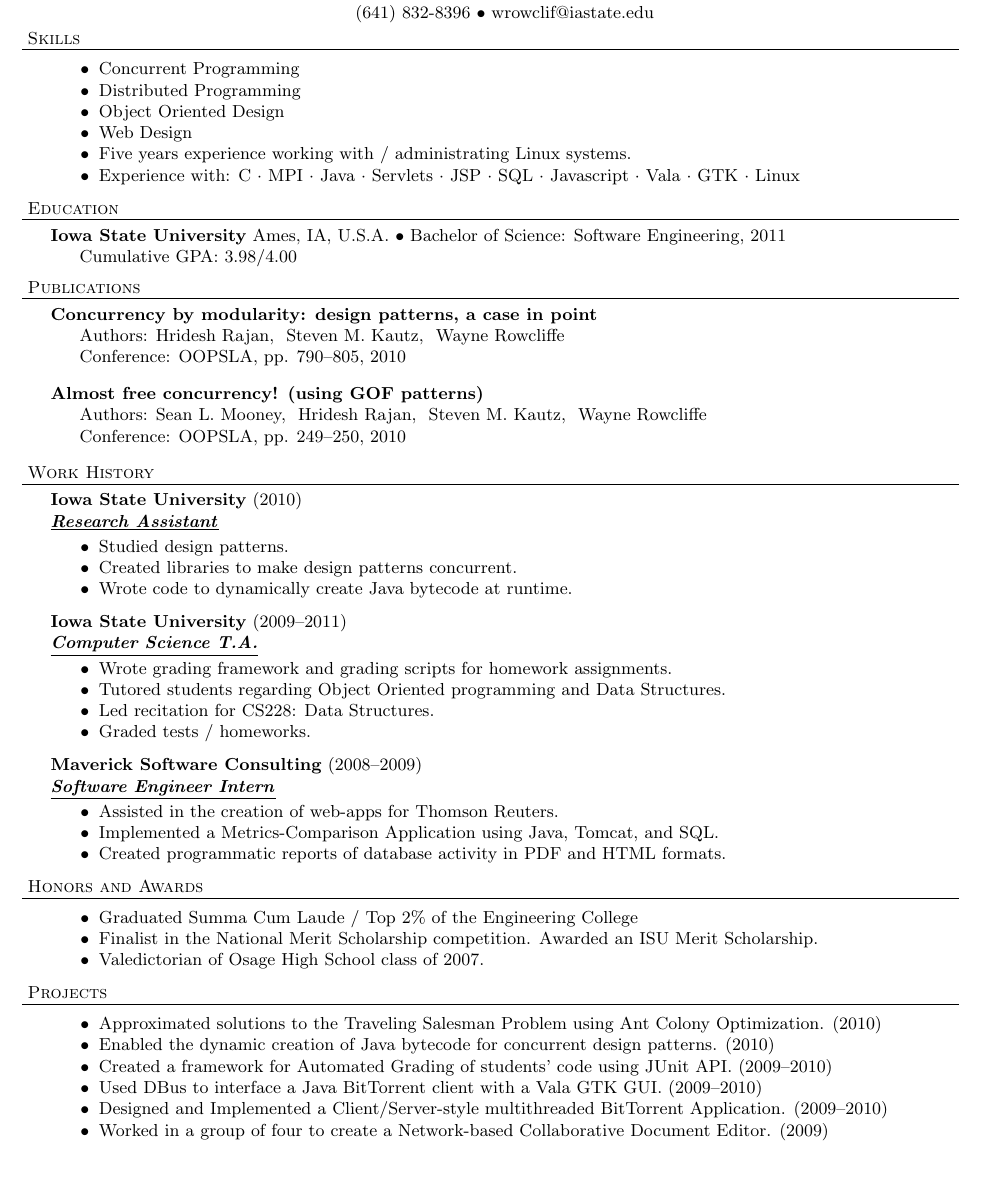
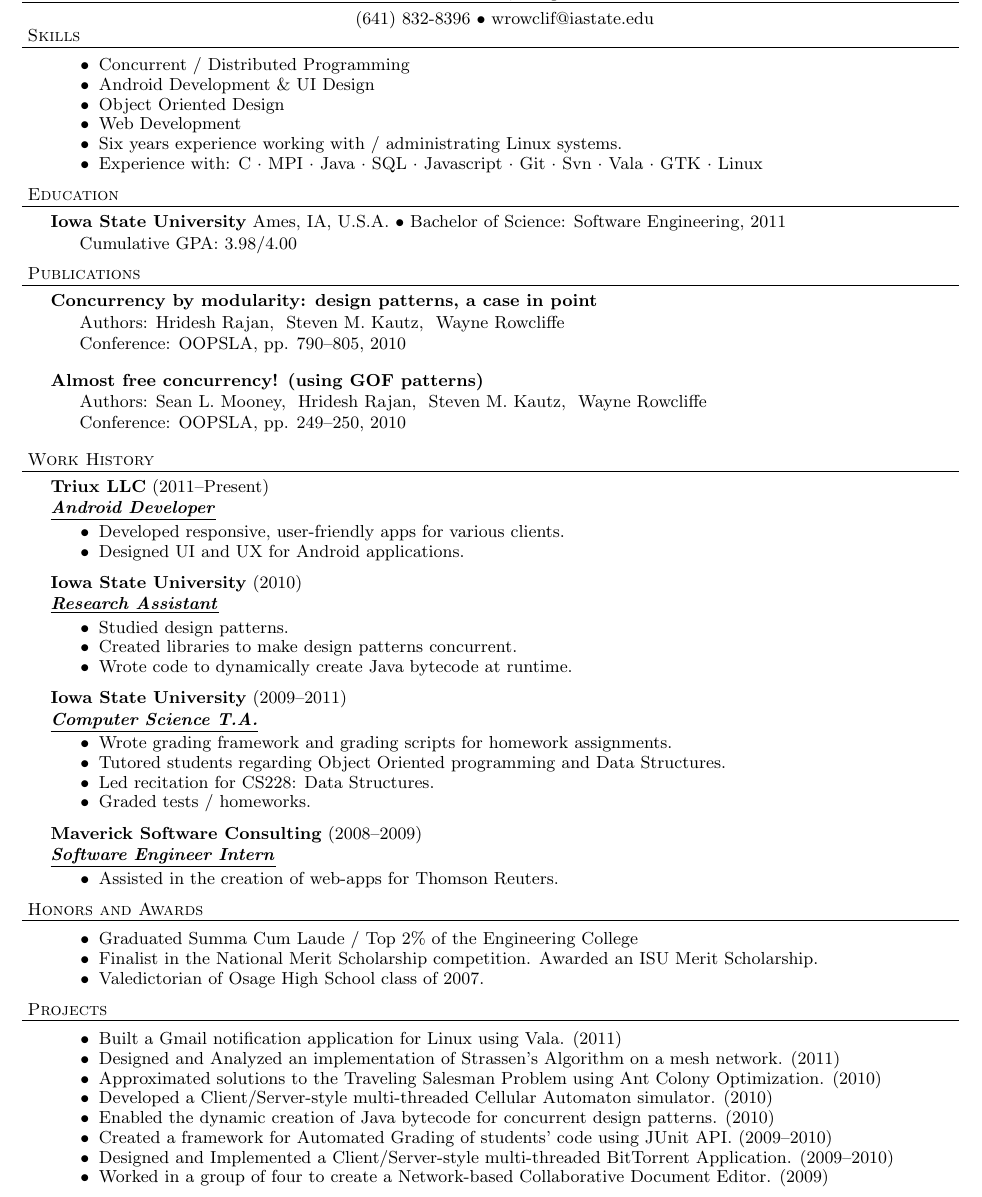
Before and after one commit to war1025/resume, a LaTeX CV (resume.tex): part of the page, cut so that both start at the same text, the shorter picture padded with empty space. Compiled offline with pdfLaTeX.

Commit message:
Added more recent projects, Triux

```diff
--- a/resume.tex
+++ b/resume.tex
@@ -73,19 +73,19 @@
 \header{Skills}
 
 	\begin{achievements}
-		\item{Concurrent Programming}
-		\item{Distributed Programming}
+		\item{Concurrent / Distributed Programming}
+		\item{Android Development \& UI Design}
 		\item{Object Oriented Design}
-		\item{Web Design}
-		\item{Five years experience working with / administrating Linux systems.}
+		\item{Web Development}
+		\item{Six years experience working with / administrating Linux systems.}
 		\item{Experience with:
 			\subject{C}
 			\subject{MPI}
 			\subject{Java}
-			\subject{Servlets}
-			\subject{JSP}
 			\subject{SQL}
 			\subject{Javascript}
+			\subject{Git}
+			\subject{Svn}
 			\subject{Vala}
 			\subject{GTK}
 			\lastsubject{Linux}
@@ -108,6 +108,12 @@
 
 \header{Work History}
 
+	\employer{Triux LLC}{2011--Present}{Android Developer}
+		\begin{achievements}
+			\item{Developed responsive, user-friendly apps for various clients.}
+			\item{Designed UI and UX for Android applications.}
+		\end{achievements}
+
 	\employer{Iowa State University}{2010}{Research Assistant}
 		\begin{achievements}
 			\item{Studied design patterns.}
@@ -126,8 +132,6 @@
 	\employer{Maverick Software Consulting}{2008--2009}{Software Engineer Intern}
 		\begin{achievements}
 			\item{Assisted in the creation of web-apps for Thomson Reuters.}
-			\item{Implemented a Metrics-Comparison Application using Java, Tomcat, and SQL.}
-			\item{Created programmatic reports of database activity in PDF and HTML formats.}
 		\end{achievements}
 
 
@@ -142,11 +146,13 @@
 \header{Projects}
 
 	\begin{achievements}
+		\item{Built a Gmail notification application for Linux using Vala. (2011)}
+		\item{Designed and Analyzed an implementation of Strassen's Algorithm on a mesh network. (2011)}
 		\item{Approximated solutions to the Traveling Salesman Problem using Ant Colony Optimization. (2010)}
+		\item{Developed a Client/Server-style multi-threaded Cellular Automaton simulator. (2010)}
 		\item{Enabled the dynamic creation of Java bytecode for concurrent design patterns. (2010)}
 		\item{Created a framework for Automated Grading of students' code using JUnit API. (2009--2010)}
-		\item{Used DBus to interface a Java BitTorrent client with a Vala GTK GUI. (2009--2010)}
-		\item{Designed and Implemented a Client/Server-style multithreaded BitTorrent Application. (2009--2010)}
+		\item{Designed and Implemented a Client/Server-style multi-threaded BitTorrent Application. (2009--2010)}
 		\item{Worked in a group of four to create a Network-based Collaborative Document Editor. (2009)}
 	\end{achievements}
 
```
